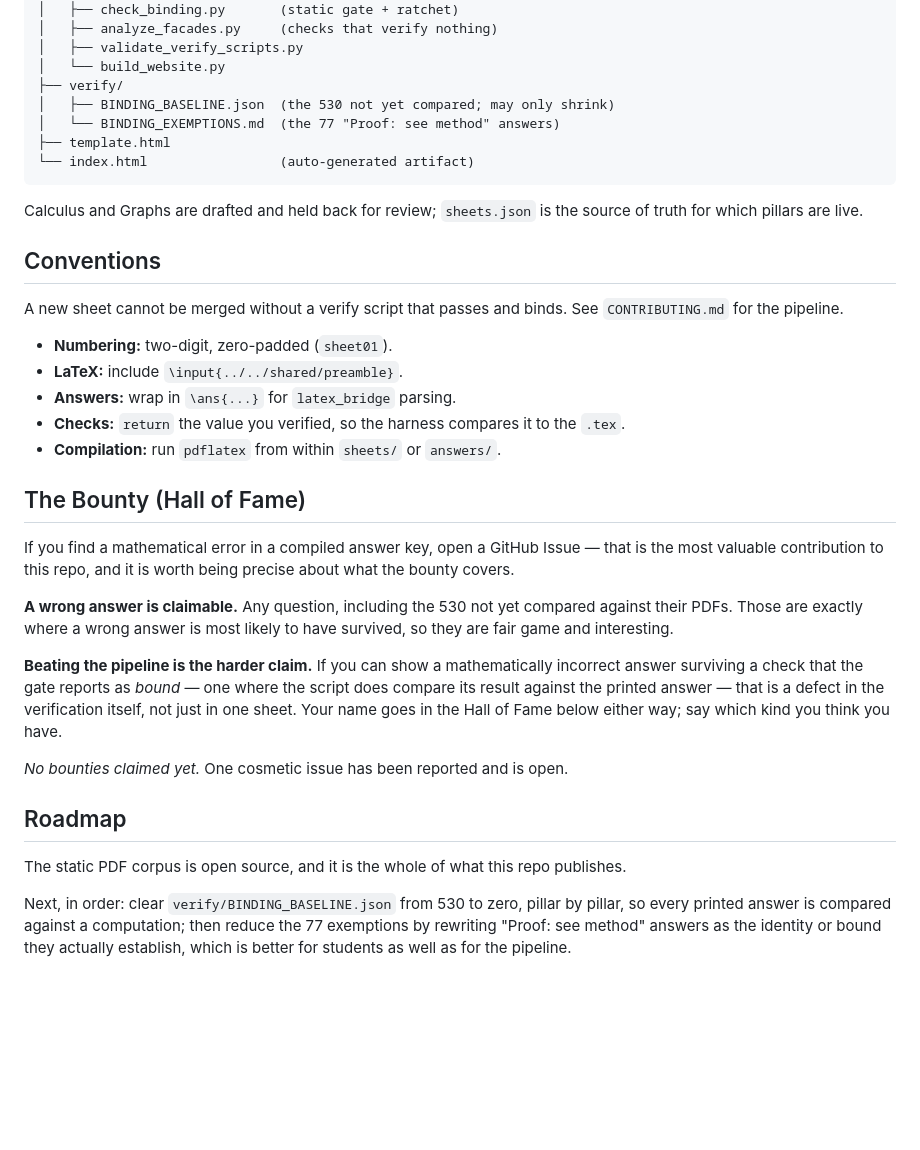
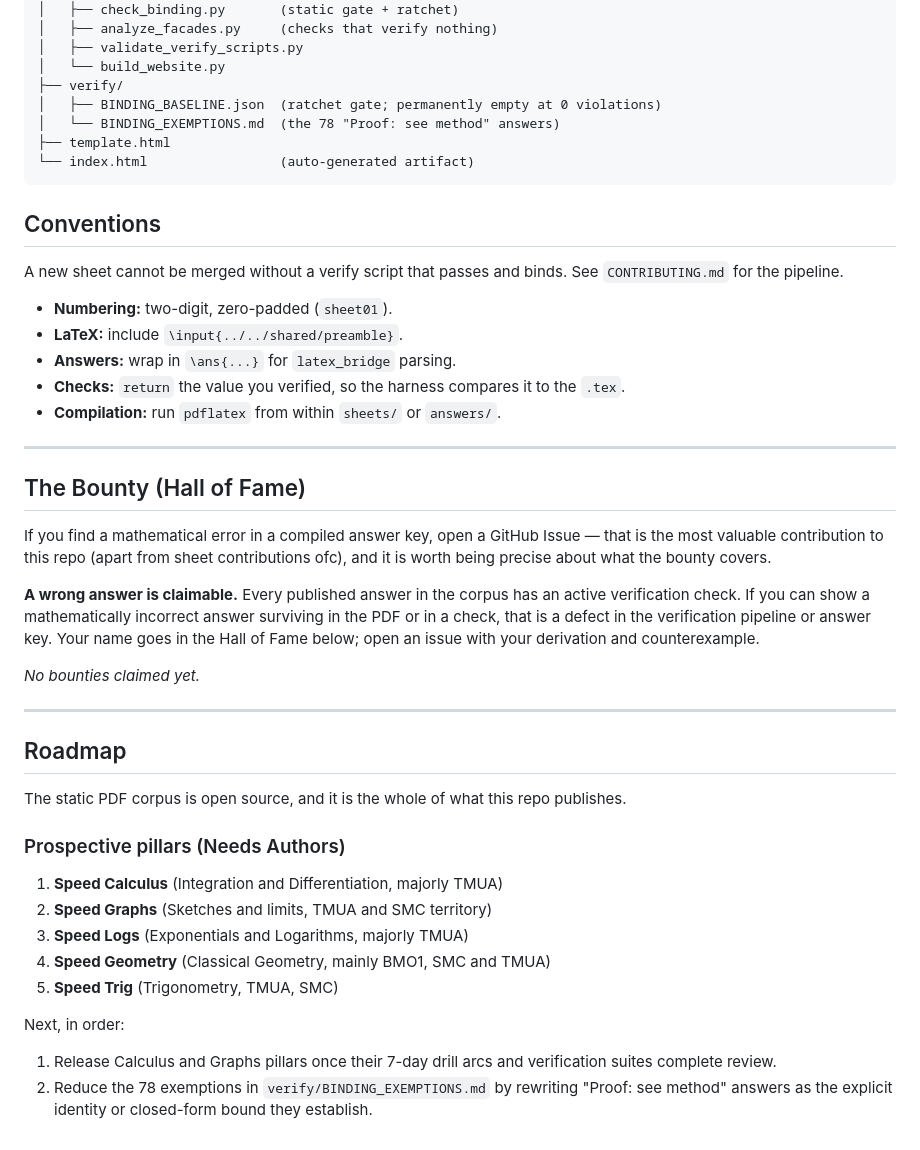
Before and after one commit to The-CerealDev/speed-maths, a Markdown page: README.md, the part around one of its changes. Rendered like a GitHub page; blank space fills up the shorter version.

````diff
--- a/README.md
+++ b/README.md
@@ -71,13 +83,11 @@ Speed-Maths/
 │   ├── validate_verify_scripts.py
 │   └── build_website.py
 ├── verify/
-│   ├── BINDING_BASELINE.json  (the 530 not yet compared; may only shrink)
-│   └── BINDING_EXEMPTIONS.md  (the 77 "Proof: see method" answers)
+│   ├── BINDING_BASELINE.json  (ratchet gate; permanently empty at 0 violations)
+│   └── BINDING_EXEMPTIONS.md  (the 78 "Proof: see method" answers)
 ├── template.html
 └── index.html                 (auto-generated artifact)
 ```
-
-Calculus and Graphs are drafted and held back for review; `sheets.json` is the source of truth for which pillars are live.
 
 ## Conventions
 
@@ -89,18 +99,29 @@ A new sheet cannot be merged without a verify script that passes and binds. See
 - **Checks:** `return` the value you verified, so the harness compares it to the `.tex`.
 - **Compilation:** run `pdflatex` from within `sheets/` or `answers/`.
 
+---
+
 ## The Bounty (Hall of Fame)
 
-If you find a mathematical error in a compiled answer key, open a GitHub Issue — that is the most valuable contribution to this repo, and it is worth being precise about what the bounty covers.
+If you find a mathematical error in a compiled answer key, open a GitHub Issue — that is the most valuable contribution to this repo (apart from sheet contributions ofc), and it is worth being precise about what the bounty covers.
 
-**A wrong answer is claimable.** Any question, including the 530 not yet compared against their PDFs. Those are exactly where a wrong answer is most likely to have survived, so they are fair game and interesting.
+**A wrong answer is claimable.** Every published answer in the corpus has an active verification check. If you can show a mathematically incorrect answer surviving in the PDF or in a check, that is a defect in the verification pipeline or answer key. Your name goes in the Hall of Fame below; open an issue with your derivation and counterexample.
 
-**Beating the pipeline is the harder claim.** If you can show a mathematically incorrect answer surviving a check that the gate reports as *bound* — one where the script does compare its result against the printed answer — that is a defect in the verification itself, not just in one sheet. Your name goes in the Hall of Fame below either way; say which kind you think you have.
+*No bounties claimed yet.*
 
-*No bounties claimed yet.* One cosmetic issue has been reported and is open.
+---
 
 ## Roadmap
 
 The static PDF corpus is open source, and it is the whole of what this repo publishes.
 
-Next, in order: clear `verify/BINDING_BASELINE.json` from 530 to zero, pillar by pillar, so every printed answer is compared against a computation; then reduce the 77 exemptions by rewriting "Proof: see method" answers as the identity or bound they actually establish, which is better for students as well as for the pipeline.
+### Prospective pillars (Needs Authors)
+1. **Speed Calculus** (Integration and Differentiation, majorly TMUA)
+2. **Speed Graphs** (Sketches and limits, TMUA and SMC territory)
+3. **Speed Logs** (Exponentials and Logarithms, majorly TMUA)
+4. **Speed Geometry** (Classical Geometry, mainly BMO1, SMC and TMUA)
+5. **Speed Trig** (Trigonometry, TMUA, SMC)
+
+Next, in order:
+1. Release Calculus and Graphs pillars once their 7-day drill arcs and verification suites complete review.
+2. Reduce the 78 exemptions in `verify/BINDING_EXEMPTIONS.md` by rewriting "Proof: see method" answers as the explicit identity or closed-form bound they establish.
````
Also changed, not shown: other parts of README.md (+33 -21 lines), CONTRIBUTING.md (+2 -3 lines), assets/interface-preview.png (added), 4 other files.
